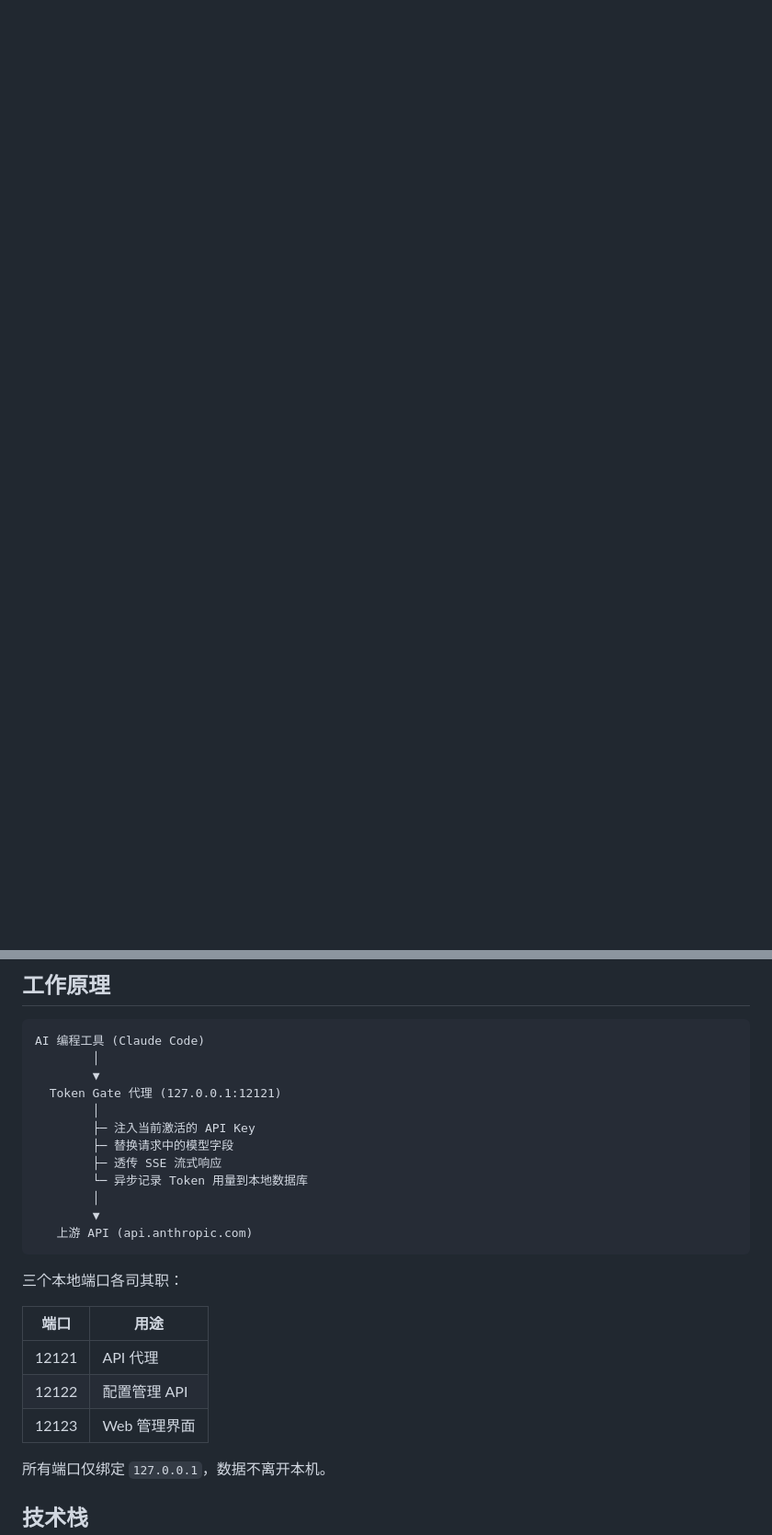
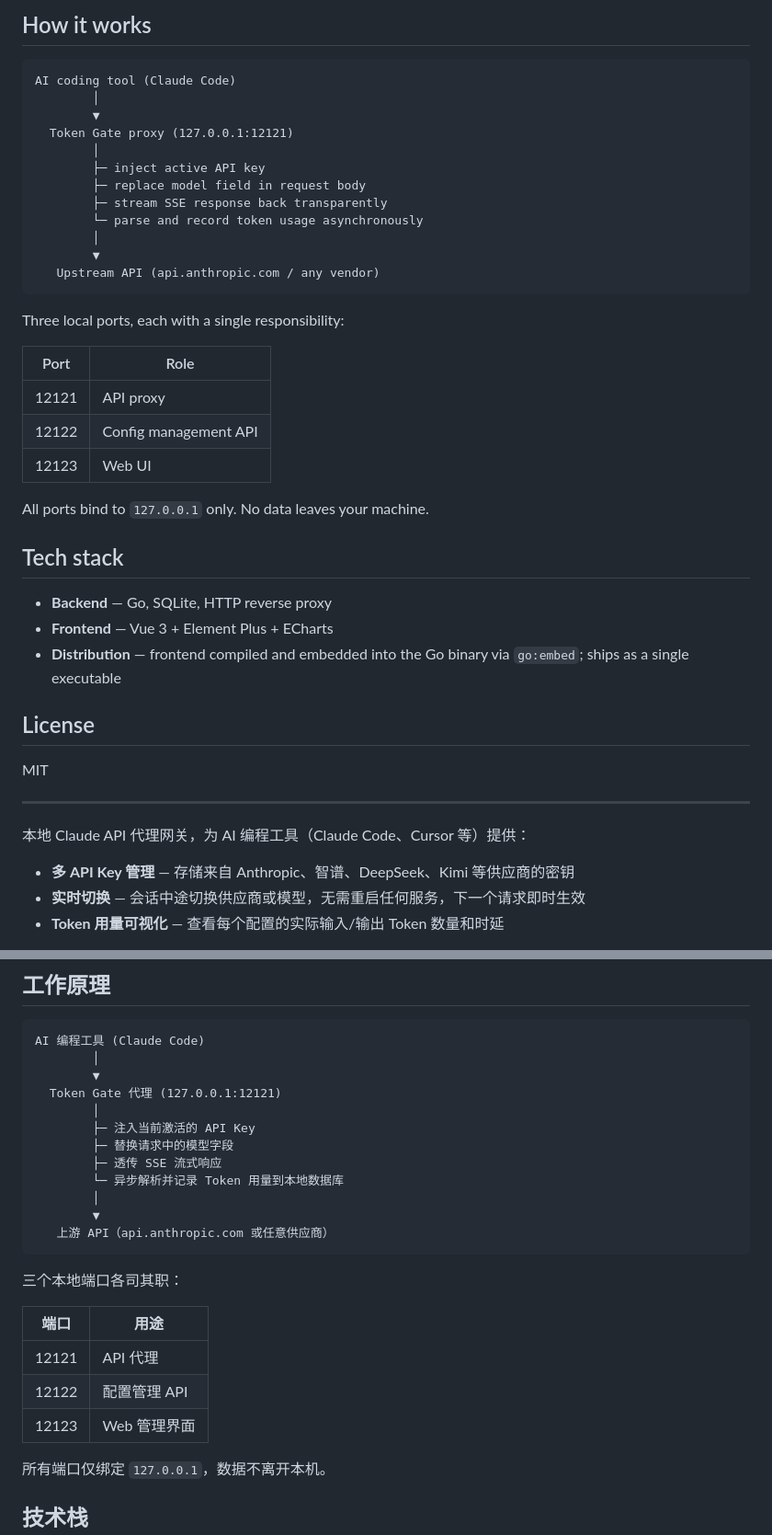
Before and after one commit to simpossible/token_gate, a Markdown page: README.md, 2 parts joined by grey strips. Shown at 92% size. GitHub-like rendering; blank space fills up the shorter version.

````diff
--- a/README.md
+++ b/README.md
@@ -8,0 +81,47 @@
+## How it works
+
+```
+AI coding tool (Claude Code)
+        │
+        ▼
+  Token Gate proxy (127.0.0.1:12121)
+        │
+        ├─ inject active API key
+        ├─ replace model field in request body
+        ├─ stream SSE response back transparently
+        └─ parse and record token usage asynchronously
+        │
+        ▼
+   Upstream API (api.anthropic.com / any vendor)
+```
+
+Three local ports, each with a single responsibility:
+
+| Port  | Role                |
+|-------|---------------------|
+| 12121 | API proxy           |
+| 12122 | Config management API |
+| 12123 | Web UI              |
+
+All ports bind to `127.0.0.1` only. No data leaves your machine.
+
+## Tech stack
+
+- **Backend** — Go, SQLite, HTTP reverse proxy
+- **Frontend** — Vue 3 + Element Plus + ECharts
+- **Distribution** — frontend compiled and embedded into the Go binary via `go:embed`; ships as a single executable
+
+## License
+
+MIT
+
+---
+
+<a name="chinese"></a>
+
+本地 Claude API 代理网关，为 AI 编程工具（Claude Code、Cursor 等）提供：
+
+- **多 API Key 管理** — 存储来自 Anthropic、智谱、DeepSeek、Kimi 等供应商的密钥
+- **实时切换** — 会话中途切换供应商或模型，无需重启任何服务，下一个请求即时生效
+- **Token 用量可视化** — 查看每个配置的实际输入/输出 Token 数量和时延
+
@@ -83,19 +202,19 @@ AI 编程工具 (Claude Code)
         ├─ 注入当前激活的 API Key
         ├─ 替换请求中的模型字段
         ├─ 透传 SSE 流式响应
-        └─ 异步记录 Token 用量到本地数据库
+        └─ 异步解析并记录 Token 用量到本地数据库
         │
         ▼
-   上游 API (api.anthropic.com)
+   上游 API（api.anthropic.com 或任意供应商）
 ```
 
 三个本地端口各司其职：
 
-| 端口   | 用途          |
-|--------|--------------|
-| 12121  | API 代理      |
-| 12122  | 配置管理 API  |
-| 12123  | Web 管理界面  |
+| 端口   | 用途             |
+|--------|-----------------|
+| 12121  | API 代理         |
+| 12122  | 配置管理 API     |
+| 12123  | Web 管理界面     |
 
 所有端口仅绑定 `127.0.0.1`，数据不离开本机。
 
````
Also changed, not shown: other parts of README.md (+80 -8 lines).
